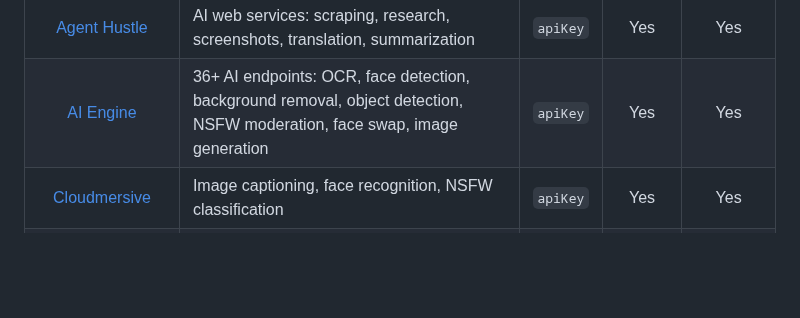
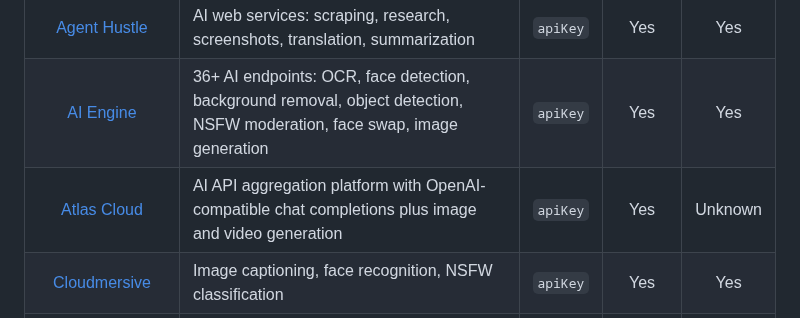
Before and after one commit to public-api-lists/public-api-lists, a Markdown page: README.md, the part around one of its changes. Rendered like a GitHub page; blank space fills up the shorter version.

Commit message:
feat: add Atlas Cloud to machine learning APIs

```diff
--- a/README.md
+++ b/README.md
@@ -723,6 +729,7 @@
 | :-------------------------------------------------------------------------------: | ------------------------------------------------------- | :------: | :---: | :-----: |
 | [Agent Hustle](https://agent.stakewatch.dev/api) | AI web services: scraping, research, screenshots, translation, summarization | `apiKey` | Yes | Yes |
 | [AI Engine](https://ai-engine.net/apis/all-in-one) | 36+ AI endpoints: OCR, face detection, background removal, object detection, NSFW moderation, face swap, image generation | `apiKey` | Yes | Yes |
+| [Atlas Cloud](https://www.atlascloud.ai/?utm_source=github&utm_medium=link&utm_campaign=public-api-lists) | AI API aggregation platform with OpenAI-compatible chat completions plus image and video generation | `apiKey` |  Yes  | Unknown |
 | [Cloudmersive](https://www.cloudmersive.com/image-recognition-and-processing-api) | Image captioning, face recognition, NSFW classification | `apiKey` |  Yes  |   Yes   |
 | [CrowdSorcerer](https://crowdsourcerer.rebaselabs.online/docs) | Web research, entity enrichment, document parsing, code execution, LLM generation, PII detection | `apiKey` |  Yes  |   Yes   |
 | [HOL Registry Broker](https://hol.org/docs/registry-broker/) | Search and verify AI agents & MCP servers | `apiKey` |  Yes  |   Yes   |
```
Also changed, not shown: other parts of README.md (+6 -0 lines), assets/atlas-cloud.png (added).
